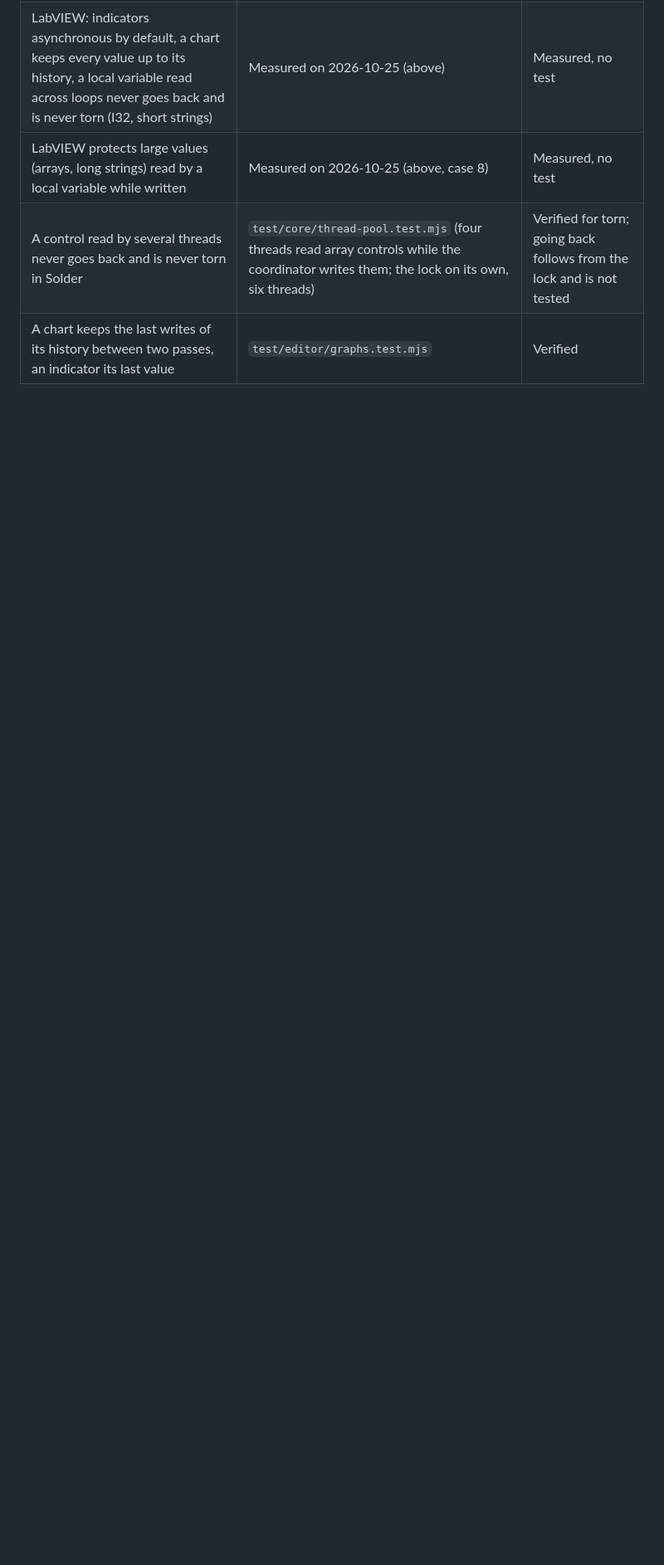
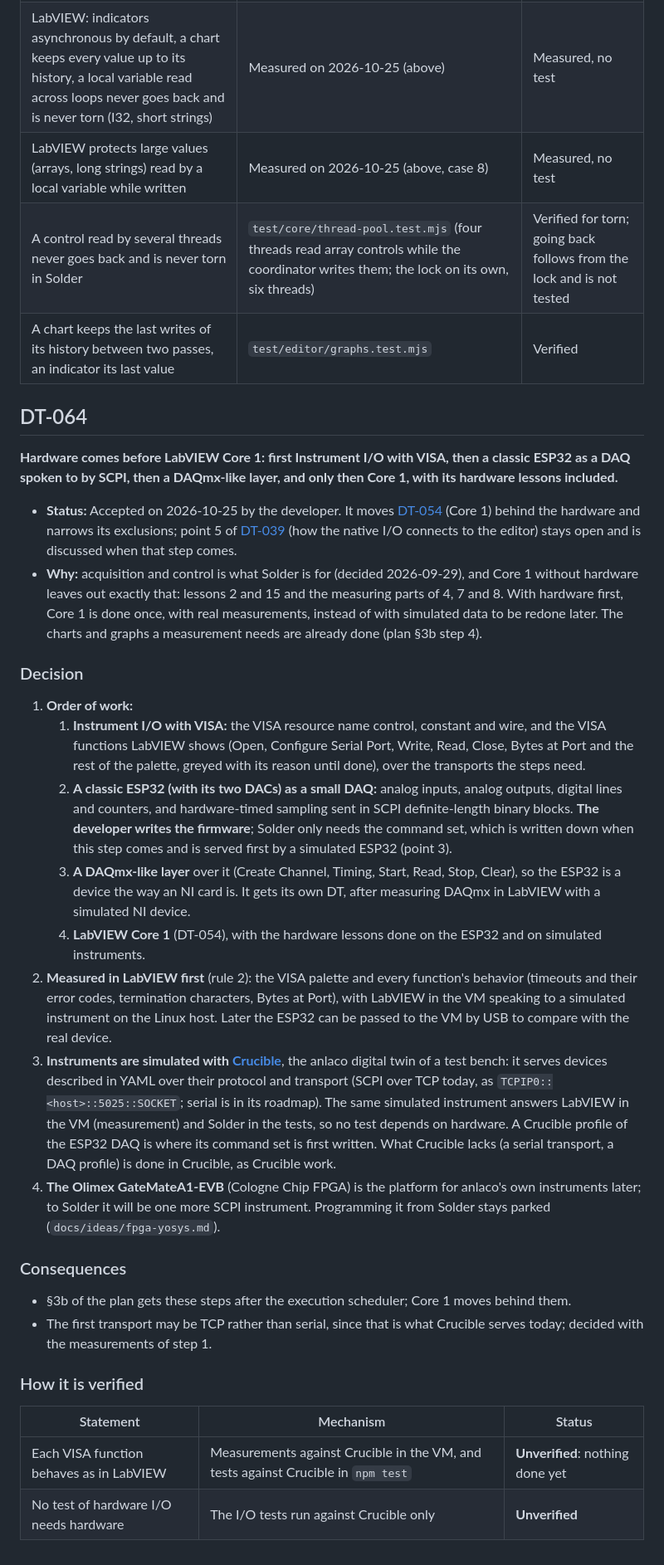
Before and after one commit to anlaco/solder, a Markdown page: docs/design/05-decisions.md, the part around one of its changes. Shown at 83% size. GitHub-like rendering; blank space fills up the shorter version.

Commit message:
Put hardware before Core 1 (DT-064)
VISA first, then a classic ESP32 as a DAQ spoken to by SCPI, then a
DAQmx-like layer, and Core 1 after them with its hardware lessons.
Instruments are simulated with Crucible, for the measurements in the VM
and for the tests. The M8 graphs are marked as partly done.

```diff
--- a/docs/design/05-decisions.md
+++ b/docs/design/05-decisions.md
@@ -2630,3 +2631,54 @@ In the VM (Xeon E5-2683 v3, 4 physical cores, 8 logical processors), with VIs bu
 | LabVIEW protects large values (arrays, long strings) read by a local variable while written | Measured on 2026-10-25 (above, case 8) | Measured, no test |
 | A control read by several threads never goes back and is never torn in Solder | `test/core/thread-pool.test.mjs` (four threads read array controls while the coordinator writes them; the lock on its own, six threads) | Verified for torn; going back follows from the lock and is not tested |
 | A chart keeps the last writes of its history between two passes, an indicator its last value | `test/editor/graphs.test.mjs` | Verified |
+
+## DT-064
+
+**Hardware comes before LabVIEW Core 1: first Instrument I/O with VISA, then a classic ESP32 as a DAQ spoken to by
+SCPI, then a DAQmx-like layer, and only then Core 1, with its hardware lessons included.**
+
+- **Status:** Accepted on 2026-10-25 by the developer. It moves [DT-054](#dt-054) (Core 1) behind the hardware and
+  narrows its exclusions; point 5 of [DT-039](#dt-039) (how the native I/O connects to the editor) stays open and is
+  discussed when that step comes.
+- **Why:** acquisition and control is what Solder is for (decided 2026-09-29), and Core 1 without hardware leaves out
+  exactly that: lessons 2 and 15 and the measuring parts of 4, 7 and 8. With hardware first, Core 1 is done once, with
+  real measurements, instead of with simulated data to be redone later. The charts and graphs a measurement needs are
+  already done (plan §3b step 4).
+
+### Decision
+
+1. **Order of work:**
+   1. **Instrument I/O with VISA:** the VISA resource name control, constant and wire, and the VISA functions LabVIEW
+      shows (Open, Configure Serial Port, Write, Read, Close, Bytes at Port and the rest of the palette, greyed with
+      its reason until done), over the transports the steps need.
+   2. **A classic ESP32 (with its two DACs) as a small DAQ:** analog inputs, analog outputs, digital lines and
+      counters, and hardware-timed sampling sent in SCPI definite-length binary blocks. **The developer writes the
+      firmware**; Solder only needs the command set, which is written down when this step comes and is served first by
+      a simulated ESP32 (point 3).
+   3. **A DAQmx-like layer** over it (Create Channel, Timing, Start, Read, Stop, Clear), so the ESP32 is a device the
+      way an NI card is. It gets its own DT, after measuring DAQmx in LabVIEW with a simulated NI device.
+   4. **LabVIEW Core 1** (DT-054), with the hardware lessons done on the ESP32 and on simulated instruments.
+2. **Measured in LabVIEW first** (rule 2): the VISA palette and every function's behavior (timeouts and their error
+   codes, termination characters, Bytes at Port), with LabVIEW in the VM speaking to a simulated instrument on the
+   Linux host. Later the ESP32 can be passed to the VM by USB to compare with the real device.
+3. **Instruments are simulated with [Crucible](https://github.com/anlaco/Crucible)**, the anlaco digital twin of a test
+   bench: it serves devices described in YAML over their protocol and transport (SCPI over TCP today, as
+   `TCPIP0::<host>::5025::SOCKET`; serial is in its roadmap). The same simulated instrument answers LabVIEW in the VM
+   (measurement) and Solder in the tests, so no test depends on hardware. A Crucible profile of the ESP32 DAQ is where
+   its command set is first written. What Crucible lacks (a serial transport, a DAQ profile) is done in Crucible, as
+   Crucible work.
+4. **The Olimex GateMateA1-EVB** (Cologne Chip FPGA) is the platform for anlaco's own instruments later; to Solder it
+   will be one more SCPI instrument. Programming it from Solder stays parked (`docs/ideas/fpga-yosys.md`).
+
+### Consequences
+
+- §3b of the plan gets these steps after the execution scheduler; Core 1 moves behind them.
+- The first transport may be TCP rather than serial, since that is what Crucible serves today; decided with the
+  measurements of step 1.
+
+### How it is verified
+
+| Statement | Mechanism | Status |
+|-----------|-----------|--------|
+| Each VISA function behaves as in LabVIEW | Measurements against Crucible in the VM, and tests against Crucible in `npm test` | **Unverified**: nothing done yet |
+| No test of hardware I/O needs hardware | The I/O tests run against Crucible only | **Unverified** |
```
Also changed, not shown: other parts of docs/design/05-decisions.md (+1 -0 lines), docs/design/labview-plan.md (+19 -8 lines).
